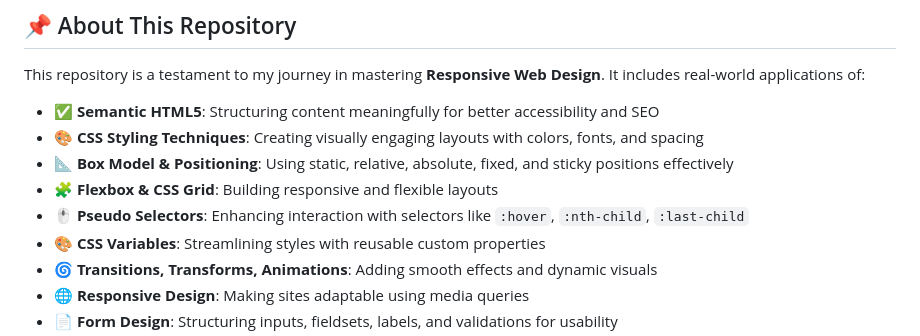
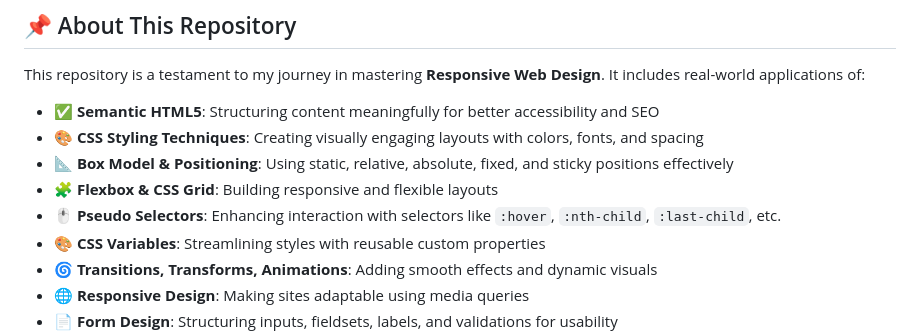
Before and after one commit to jabayazhini-ag/freeCodeCamp_Responsive-Web-Design, a Markdown page: README.md, the part around the change. GitHub-like rendering.

```diff
--- a/README.md
+++ b/README.md
@@ -153,7 +153,7 @@ This repository is a testament to my journey in mastering **Responsive Web Desig
 - 🎨 **CSS Styling Techniques**: Creating visually engaging layouts with colors, fonts, and spacing
 - 📐 **Box Model & Positioning**: Using static, relative, absolute, fixed, and sticky positions effectively
 - 🧩 **Flexbox & CSS Grid**: Building responsive and flexible layouts
-- 🖱️ **Pseudo Selectors**: Enhancing interaction with selectors like `:hover`, `:nth-child`, `:last-child`
+- 🖱️ **Pseudo Selectors**: Enhancing interaction with selectors like `:hover`, `:nth-child`, `:last-child`, etc.
 - 🎨 **CSS Variables**: Streamlining styles with reusable custom properties
 - 🌀 **Transitions, Transforms, Animations**: Adding smooth effects and dynamic visuals
 - 🌐 **Responsive Design**: Making sites adaptable using media queries
```
